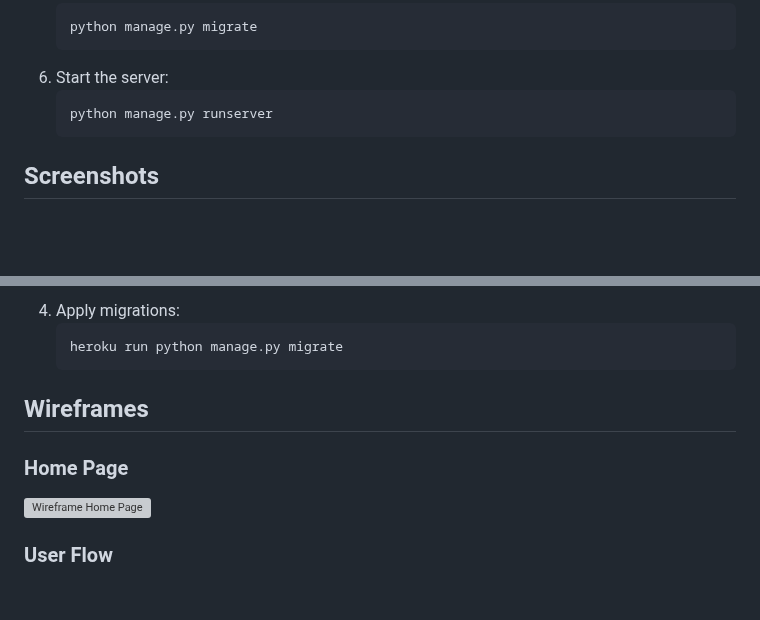
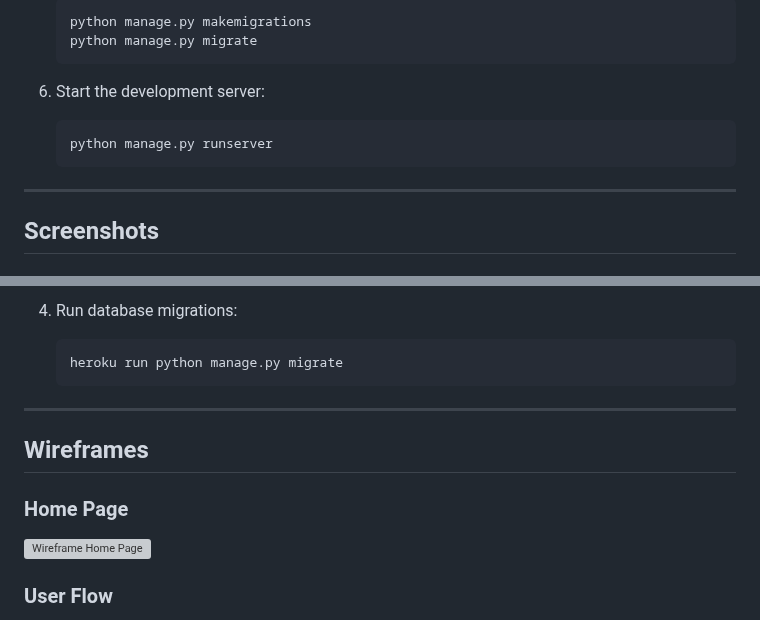
Before and after one commit to BadrAlioui/boutique_shop, a Markdown page: README.md, 2 parts joined by grey strips. Rendered like a GitHub page; blank space fills up the shorter version; grey boxes are pictures that could not be loaded.

````diff
--- a/README.md
+++ b/README.md
@@ -65,10 +82,14 @@ The project is powered by modern technologies:
     ```bash
+    python manage.py makemigrations
     python manage.py migrate
     ```
-6. Start the server:
+
+6. Start the development server:
     ```bash
     python manage.py runserver
     ```
+
+---
 
 ## Screenshots
 
@@ -121,9 +160,12 @@ To deploy your own version:
     ```
-4. Apply migrations:
+
+4. Run database migrations:
     ```bash
     heroku run python manage.py migrate
     ```
 
+---
+
 ## Wireframes
 
 ### Home Page
````
Also changed, not shown: other parts of README.md (+103 -61 lines).
